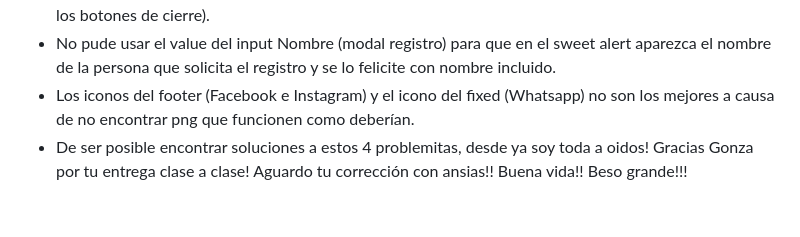
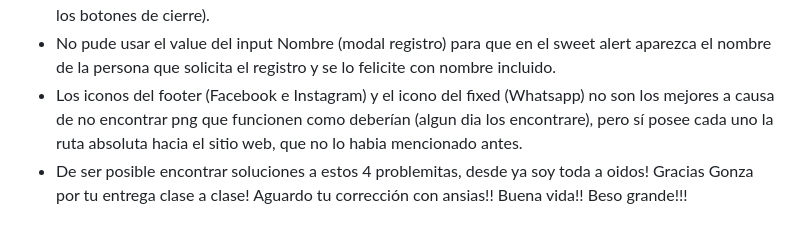
Before and after one commit to CarolinaGV07/JavaScriptProyectoFinal, a Markdown page: README.md, the part around the change. Drawn GitHub-style.

```diff
--- a/README.md
+++ b/README.md
@@ -42,5 +42,5 @@ En primer lugar fui creando el html en base a la idea que surgió en el sitio we
  - Intente cambiarle el color con una clase de css a un boton hecho con bootstrap que tiene un evento, pero cuando figuraba con mi color elegido, el evento no funcionaba (por eso quedaron en verde los
  botones de aceptacion de los modal y los alert (yo los queria en violeta y por eso recurri al violeta para los botones de cierre).
  - No pude usar el value del input Nombre (modal registro) para que en el sweet alert aparezca el nombre de la persona que solicita el registro y se lo felicite con nombre incluido.
- - Los iconos del footer (Facebook e Instagram) y el icono del fixed (Whatsapp) no son los mejores a causa de no encontrar png que funcionen como deberían.
+ - Los iconos del footer (Facebook e Instagram) y el icono del fixed (Whatsapp) no son los mejores a causa de no encontrar png que funcionen como deberían (algun dia los encontrare), pero sí posee cada uno la ruta absoluta hacia el sitio web, que no lo habia mencionado antes.
  - De ser posible encontrar soluciones a estos 4 problemitas, desde ya soy toda a oidos! Gracias Gonza por tu entrega clase a clase! Aguardo tu corrección con ansias!! Buena vida!! Beso grande!!!
```
